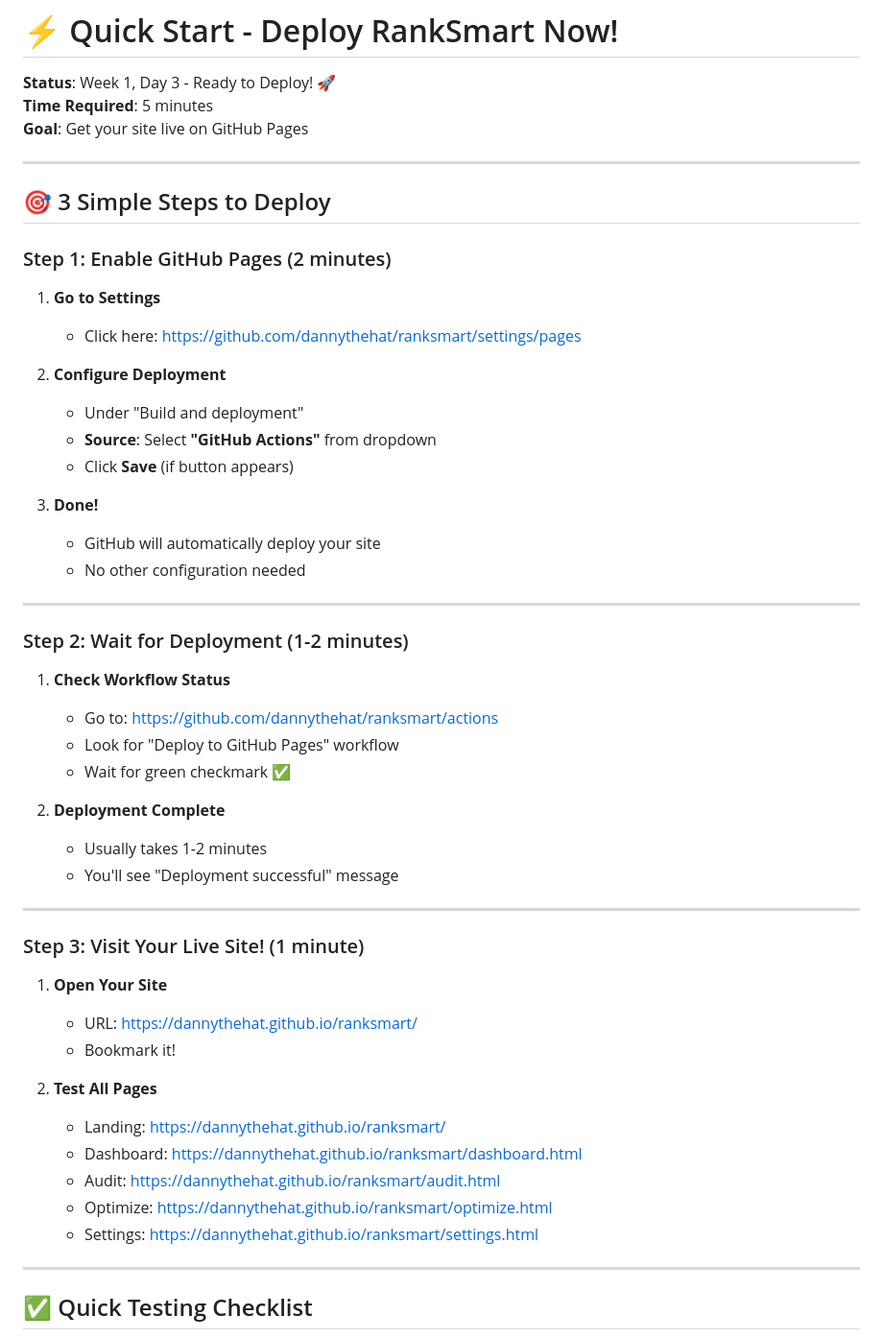
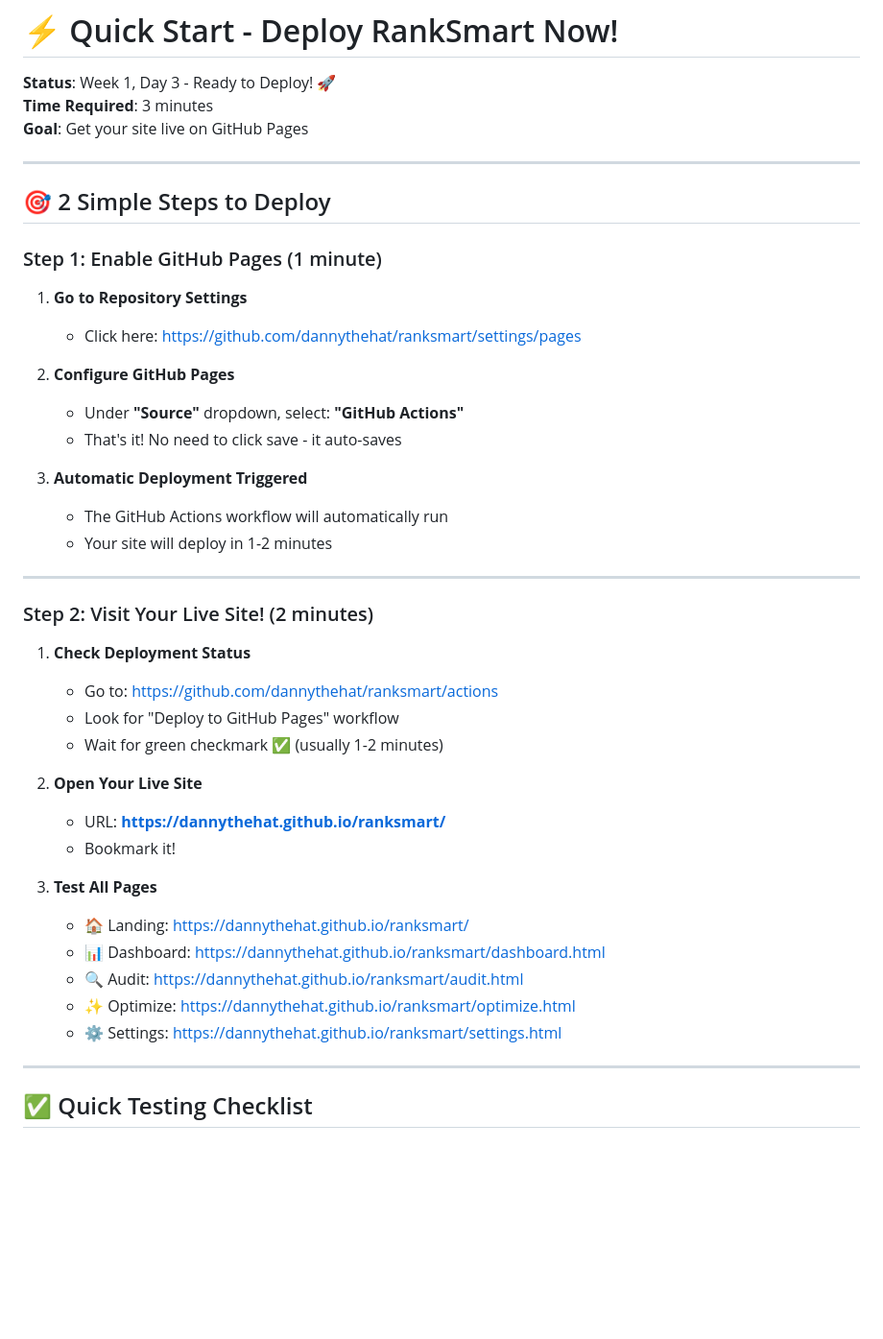
Before and after one commit to dannythehat/ranksmart, a Markdown page: QUICK_START.md, the part around the change printed below. Shown: that part at 96% size. Rendered like a GitHub page; blank space fills up the shorter version.

Commit message:
📝 Update deployment instructions for public repo

```diff
--- a/QUICK_START.md
+++ b/QUICK_START.md
@@ -1,54 +1,45 @@
 # ⚡ Quick Start - Deploy RankSmart Now!
 
 **Status**: Week 1, Day 3 - Ready to Deploy! 🚀
-**Time Required**: 5 minutes
+**Time Required**: 3 minutes
 **Goal**: Get your site live on GitHub Pages
 
 ---
 
-## 🎯 3 Simple Steps to Deploy
+## 🎯 2 Simple Steps to Deploy
 
-### Step 1: Enable GitHub Pages (2 minutes)
+### Step 1: Enable GitHub Pages (1 minute)
 
-1. **Go to Settings**
+1. **Go to Repository Settings**
    - Click here: https://github.com/dannythehat/ranksmart/settings/pages
 
-2. **Configure Deployment**
-   - Under "Build and deployment"
-   - **Source**: Select **"GitHub Actions"** from dropdown
-   - Click **Save** (if button appears)
+2. **Configure GitHub Pages**
+   - Under **"Source"** dropdown, select: **"GitHub Actions"**
+   - That's it! No need to click save - it auto-saves
 
-3. **Done!**
-   - GitHub will automatically deploy your site
-   - No other configuration needed
+3. **Automatic Deployment Triggered**
+   - The GitHub Actions workflow will automatically run
+   - Your site will deploy in 1-2 minutes
 
 ---
 
-### Step 2: Wait for Deployment (1-2 minutes)
+### Step 2: Visit Your Live Site! (2 minutes)
 
-1. **Check Workflow Status**
+1. **Check Deployment Status**
    - Go to: https://github.com/dannythehat/ranksmart/actions
    - Look for "Deploy to GitHub Pages" workflow
-   - Wait for green checkmark ✅
+   - Wait for green checkmark ✅ (usually 1-2 minutes)
 
-2. **Deployment Complete**
-   - Usually takes 1-2 minutes
-   - You'll see "Deployment successful" message
-
----
-
-### Step 3: Visit Your Live Site! (1 minute)
-
-1. **Open Your Site**
-   - URL: https://dannythehat.github.io/ranksmart/
+2. **Open Your Live Site**
+   - URL: **https://dannythehat.github.io/ranksmart/**
    - Bookmark it!
 
-2. **Test All Pages**
-   - Landing: https://dannythehat.github.io/ranksmart/
-   - Dashboard: https://dannythehat.github.io/ranksmart/dashboard.html
-   - Audit: https://dannythehat.github.io/ranksmart/audit.html
-   - Optimize: https://dannythehat.github.io/ranksmart/optimize.html
-   - Settings: https://dannythehat.github.io/ranksmart/settings.html
+3. **Test All Pages**
+   - 🏠 Landing: https://dannythehat.github.io/ranksmart/
+   - 📊 Dashboard: https://dannythehat.github.io/ranksmart/dashboard.html
+   - 🔍 Audit: https://dannythehat.github.io/ranksmart/audit.html
+   - ✨ Optimize: https://dannythehat.github.io/ranksmart/optimize.html
+   - ⚙️ Settings: https://dannythehat.github.io/ranksmart/settings.html
 
 ---
 
```
Also changed, not shown: other parts of QUICK_START.md (+27 -5 lines).
